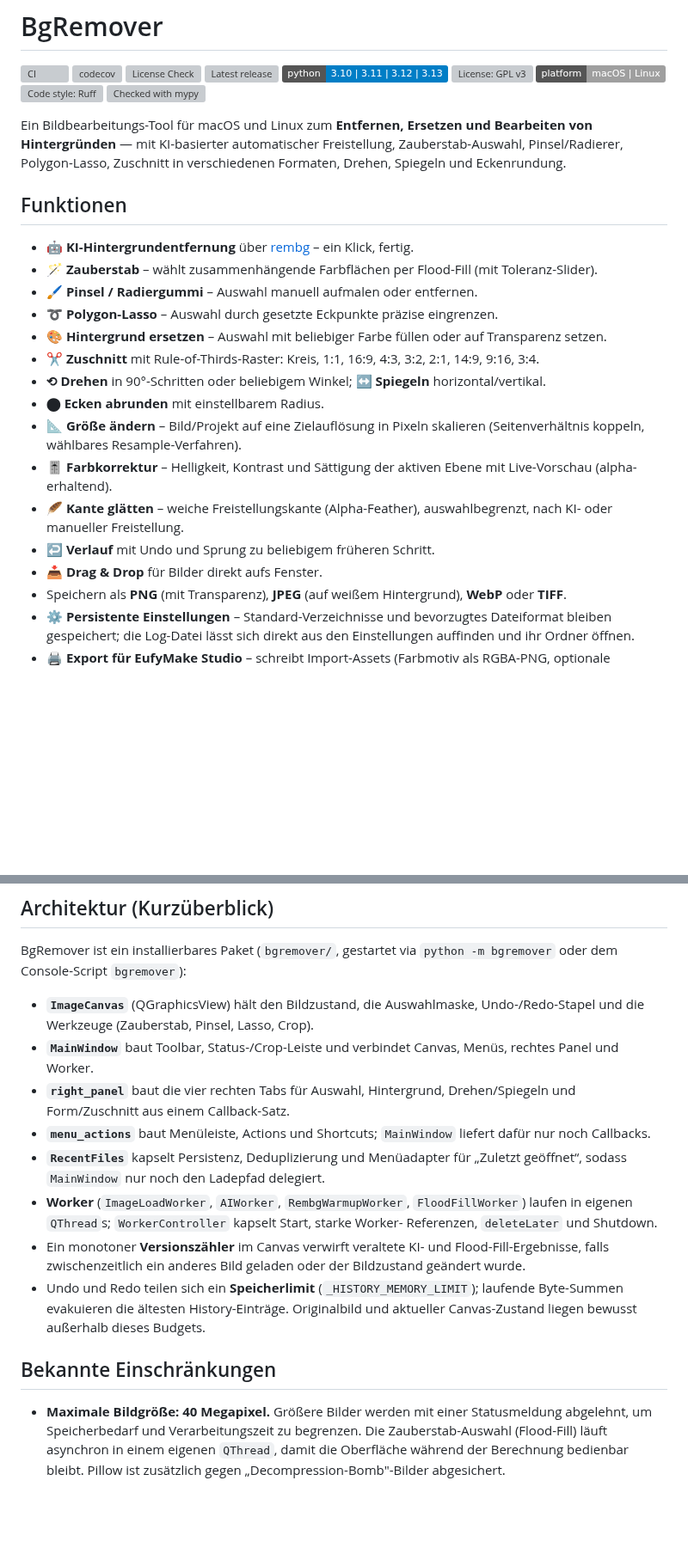
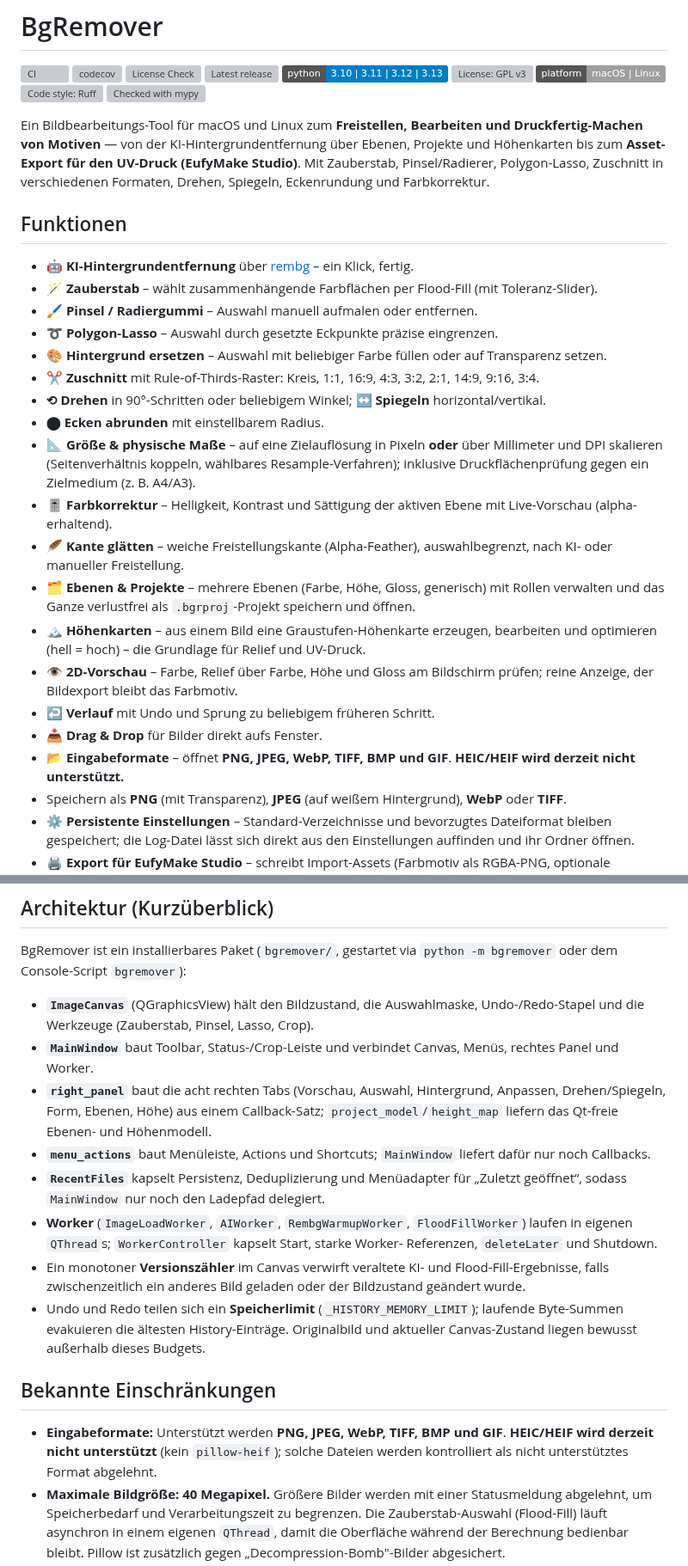
Before and after one commit to NikolayDA/picture_helper, a Markdown page: README.md, 2 parts joined by grey strips. Shown at 86% size. GitHub-like rendering; badges without logos; blank space fills up the shorter version; grey boxes are pictures that could not be loaded.

```diff
--- a/README.md
+++ b/README.md
@@ -12,7 +12,7 @@
 [![Code style: Ruff](https://img.shields.io/endpoint?url=https://raw.githubusercontent.com/astral-sh/ruff/main/assets/badge/v2.json)](https://github.com/astral-sh/ruff)
 [![Checked with mypy](https://www.mypy-lang.org/static/mypy_badge.svg)](https://mypy-lang.org/)
 
-Ein Bildbearbeitungs-Tool für macOS und Linux zum **Entfernen, Ersetzen und Bearbeiten von Hintergründen** — mit KI-basierter automatischer Freistellung, Zauberstab-Auswahl, Pinsel/Radierer, Polygon-Lasso, Zuschnitt in verschiedenen Formaten, Drehen, Spiegeln und Eckenrundung.
+Ein Bildbearbeitungs-Tool für macOS und Linux zum **Freistellen, Bearbeiten und Druckfertig-Machen von Motiven** — von der KI-Hintergrundentfernung über Ebenen, Projekte und Höhenkarten bis zum **Asset-Export für den UV-Druck (EufyMake Studio)**. Mit Zauberstab, Pinsel/Radierer, Polygon-Lasso, Zuschnitt in verschiedenen Formaten, Drehen, Spiegeln, Eckenrundung und Farbkorrektur.
 
 ## Funktionen
 
@@ -24,11 +24,15 @@ Ein Bildbearbeitungs-Tool für macOS und Linux zum **Entfernen, Ersetzen und Bea
 - **✂ Zuschnitt** mit Rule-of-Thirds-Raster: Kreis, 1:1, 16:9, 4:3, 3:2, 2:1, 14:9, 9:16, 3:4.
 - **⟲ Drehen** in 90°-Schritten oder beliebigem Winkel; **↔ Spiegeln** horizontal/vertikal.
 - **⬤ Ecken abrunden** mit einstellbarem Radius.
-- **📐 Größe ändern** – Bild/Projekt auf eine Zielauflösung in Pixeln skalieren (Seitenverhältnis koppeln, wählbares Resample-Verfahren).
+- **📐 Größe & physische Maße** – auf eine Zielauflösung in Pixeln **oder** über Millimeter und DPI skalieren (Seitenverhältnis koppeln, wählbares Resample-Verfahren); inklusive Druckflächenprüfung gegen ein Zielmedium (z. B. A4/A3).
 - **🎚 Farbkorrektur** – Helligkeit, Kontrast und Sättigung der aktiven Ebene mit Live-Vorschau (alpha-erhaltend).
 - **🪶 Kante glätten** – weiche Freistellungskante (Alpha-Feather), auswahlbegrenzt, nach KI- oder manueller Freistellung.
+- **🗂 Ebenen & Projekte** – mehrere Ebenen (Farbe, Höhe, Gloss, generisch) mit Rollen verwalten und das Ganze verlustfrei als `.bgrproj`-Projekt speichern und öffnen.
+- **🏔 Höhenkarten** – aus einem Bild eine Graustufen-Höhenkarte erzeugen, bearbeiten und optimieren (hell = hoch) – die Grundlage für Relief und UV-Druck.
+- **👁 2D-Vorschau** – Farbe, Relief über Farbe, Höhe und Gloss am Bildschirm prüfen; reine Anzeige, der Bildexport bleibt das Farbmotiv.
 - **↩ Verlauf** mit Undo und Sprung zu beliebigem früheren Schritt.
 - **📥 Drag & Drop** für Bilder direkt aufs Fenster.
+- **📂 Eingabeformate** – öffnet **PNG, JPEG, WebP, TIFF, BMP und GIF**. **HEIC/HEIF wird derzeit nicht unterstützt.**
 - Speichern als **PNG** (mit Transparenz), **JPEG** (auf weißem Hintergrund), **WebP** oder **TIFF**.
 - **⚙ Persistente Einstellungen** – Standard-Verzeichnisse und bevorzugtes Dateiformat bleiben gespeichert; die Log-Datei lässt sich direkt aus den Einstellungen auffinden und ihr Ordner öffnen.
 - **🖨 Export für EufyMake Studio** – schreibt Import-Assets (Farbmotiv als RGBA-PNG, optionale Höhenkarte mit hell = hoch, optionale Gloss-Maske) mit Vorab-Prüfung und nächsten Studio-Schritten. BgRemover erzeugt **keine** native `.empf`-Datei – Import, Positionierung und Ink-Mode-Zuweisung erfolgen in EufyMake Studio.
@@ -248,8 +276,9 @@ BgRemover ist ein installierbares Paket (`bgremover/`, gestartet via
   Undo-/Redo-Stapel und die Werkzeuge (Zauberstab, Pinsel, Lasso, Crop).
 - **`MainWindow`** baut Toolbar, Status-/Crop-Leiste und verbindet Canvas,
   Menüs, rechtes Panel und Worker.
-- **`right_panel`** baut die vier rechten Tabs für Auswahl, Hintergrund,
-  Drehen/Spiegeln und Form/Zuschnitt aus einem Callback-Satz.
+- **`right_panel`** baut die acht rechten Tabs (Vorschau, Auswahl, Hintergrund,
+  Anpassen, Drehen/Spiegeln, Form, Ebenen, Höhe) aus einem Callback-Satz;
+  `project_model`/`height_map` liefern das Qt-freie Ebenen- und Höhenmodell.
 - **`menu_actions`** baut Menüleiste, Actions und Shortcuts; `MainWindow`
   liefert dafür nur noch Callbacks.
 - **`RecentFiles`** kapselt Persistenz, Deduplizierung und Menüadapter für
@@ -268,6 +297,9 @@ BgRemover ist ein installierbares Paket (`bgremover/`, gestartet via
 
 ## Bekannte Einschränkungen
 
+- **Eingabeformate:** Unterstützt werden **PNG, JPEG, WebP, TIFF, BMP und GIF**.
+  **HEIC/HEIF wird derzeit nicht unterstützt** (kein `pillow-heif`); solche
+  Dateien werden kontrolliert als nicht unterstütztes Format abgelehnt.
 - **Maximale Bildgröße: 40 Megapixel.** Größere Bilder werden mit einer
   Statusmeldung abgelehnt, um Speicherbedarf und Verarbeitungszeit zu
   begrenzen. Die Zauberstab-Auswahl (Flood-Fill) läuft asynchron in einem
```
Also changed, not shown: other parts of README.md (+31 -7 lines), docs/screenshot.png, docs/screenshot_export.png (added), docs/screenshot_height.png (added), docs/screenshot_preview.png (added), 5 other files.
